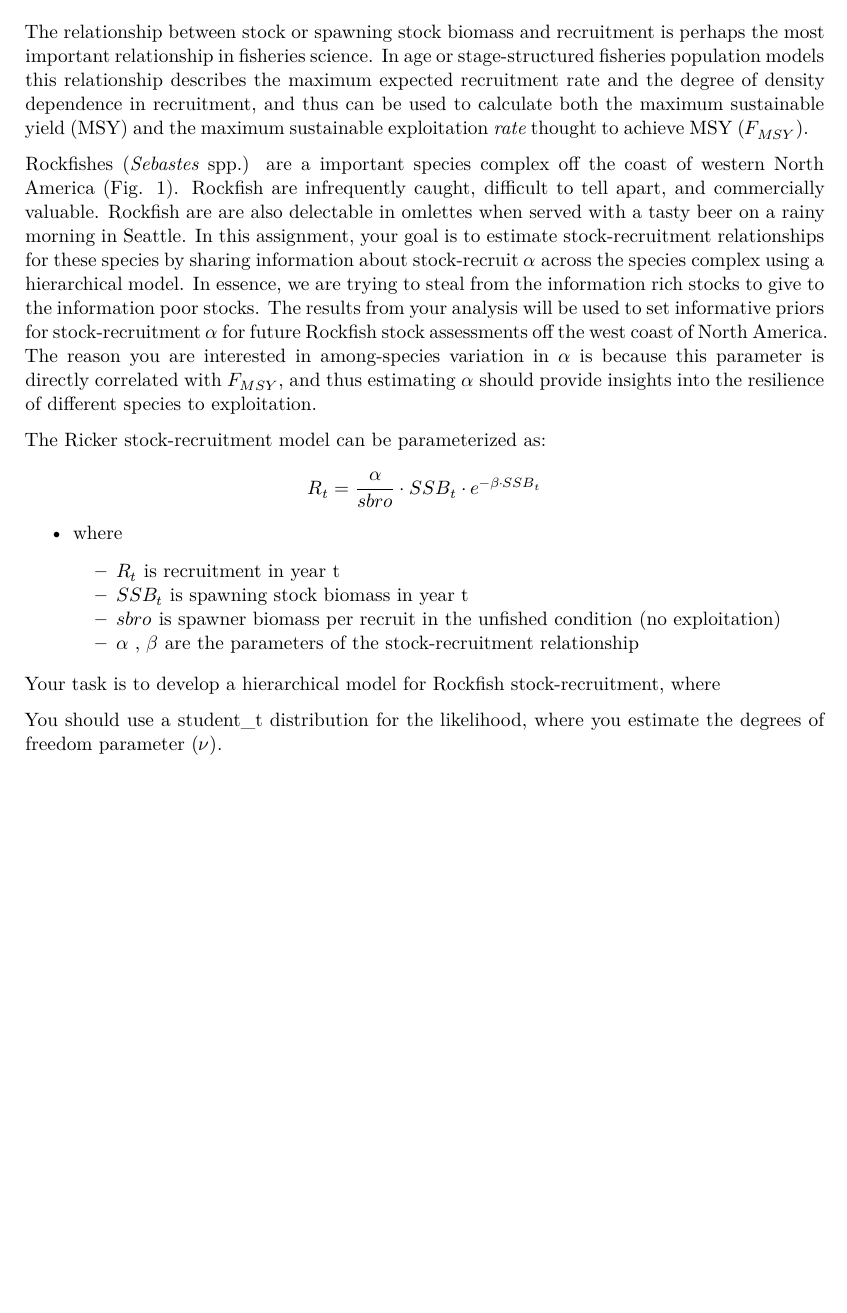
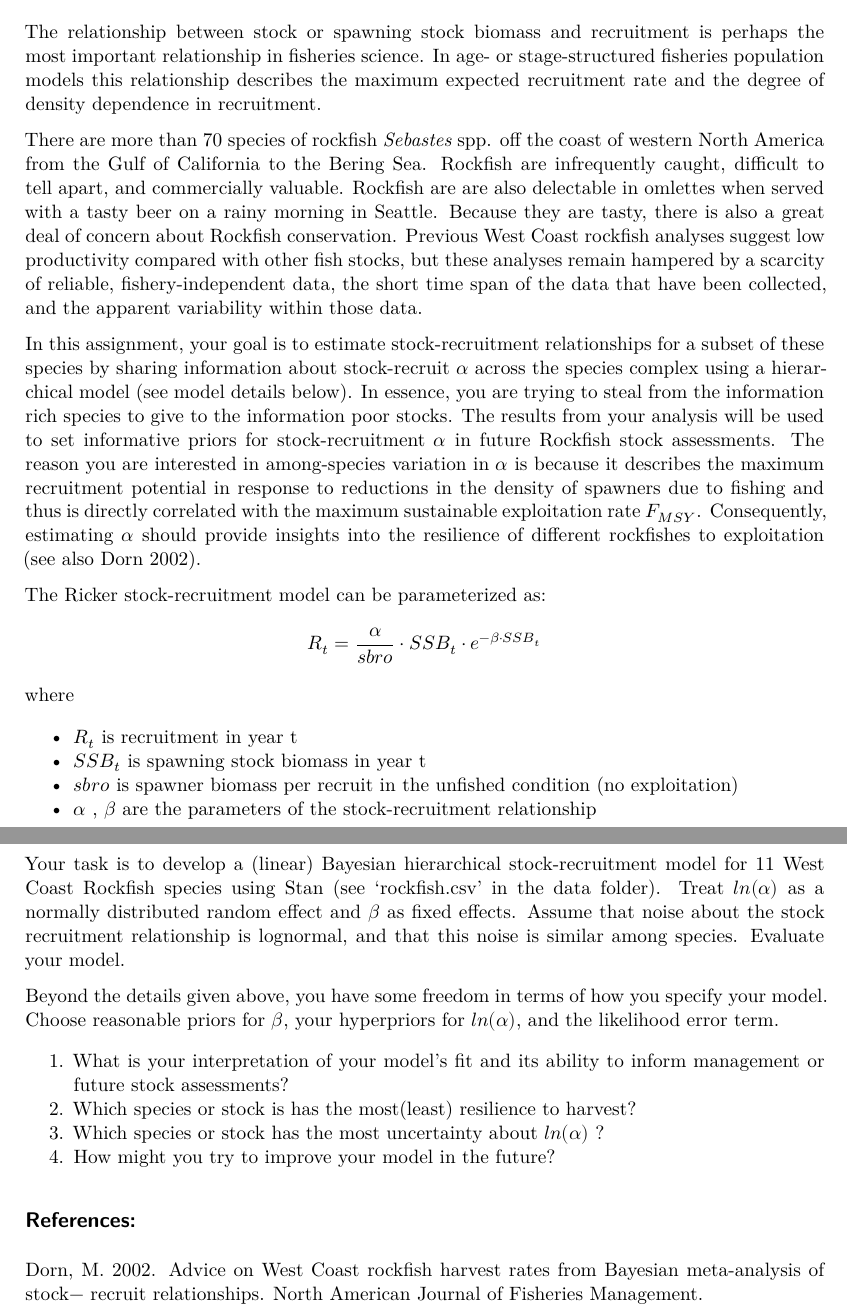
Before and after one commit to QFCatMSU/FW-Bayes, a Quarto document (hwk3/hwk3.qmd): part of the page before the commit and two parts of pages 1 and 2 of 2 after it, the two joined at a grey line, cut so that both start at the same text, the shorter picture padded with empty space. Rendered offline with R 4.5, knitr and Pandoc in place of Quarto, then LaTeX, with nearby package versions.

Commit message:
bump hwk3

```diff
--- a/hwk3/hwk3.qmd
+++ b/hwk3/hwk3.qmd
@@ -12,21 +12,33 @@ format:
 
 ### Background
 
- The relationship between stock or spawning stock biomass and recruitment is perhaps the most important relationship in fisheries science.  In age or stage-structured fisheries population models this relationship describes the maximum expected recruitment rate and the degree of density dependence in recruitment, and thus can be used to calculate both the maximum sustainable yield (MSY) and the maximum sustainable exploitation *rate* thought to achieve MSY ($F_{MSY}$).
+ The relationship between stock or spawning stock biomass and recruitment is perhaps the most important relationship in fisheries science.  In age- or stage-structured fisheries population models this relationship describes the maximum expected recruitment rate and the degree of density dependence in recruitment.
 
- Rockfishes (*Sebastes* spp.) are a important species complex off the coast of western North America (Fig. 1).  Rockfish are infrequently caught, difficult to tell apart, and commercially valuable.  Rockfish are are also delectable in omlettes when served with a tasty beer on a rainy morning in Seattle.  In this assignment, your goal is to estimate stock-recruitment relationships for these species by sharing information about stock-recruit $\alpha$ across the species complex using a hierarchical model. In essence, we are trying to steal from the information rich stocks to give to the information poor stocks.  The results from your analysis will be used to set informative priors for stock-recruitment $\alpha$ for future Rockfish stock assessments off the west coast of North America.  The reason you are interested in among-species variation in $\alpha$ is because this parameter is directly correlated with $F_{MSY}$, and thus estimating $\alpha$ should provide insights into the resilience of different species to exploitation.
+ There are more than 70 species of rockfish *Sebastes* spp. off the coast of western North America from the Gulf of California to the Bering Sea.  Rockfish are infrequently caught, difficult to tell apart, and commercially valuable.  Rockfish are are also delectable in omlettes when served with a tasty beer on a rainy morning in Seattle.  Because they are tasty, there is also a great deal of concern about Rockfish conservation.  Previous West Coast rockfish analyses suggest low productivity compared with other fish stocks, but these analyses remain hampered by a scarcity of reliable, fishery-independent data, the short time span of the data that have been collected, and the apparent variability within those data.
+
+ In this assignment, your goal is to estimate stock-recruitment relationships for a subset of these species by sharing information about stock-recruit $\alpha$ across the species complex using a hierarchical model (see model details below). In essence, you are trying to steal from the information rich species to give to the information poor stocks.  The results from your analysis will be used to set informative priors for stock-recruitment $\alpha$ in future Rockfish stock assessments.  The reason you are interested in among-species variation in $\alpha$ is because it describes the maximum recruitment potential in response to reductions in the density of spawners due to fishing and thus is directly correlated with the maximum sustainable exploitation rate $F_{MSY}$.  Consequently, estimating $\alpha$ should provide insights into the resilience of different rockfishes to exploitation (see also Dorn 2002).
 
 The Ricker stock-recruitment model can be parameterized as:
 $$
 R_{t}=\frac{\alpha}{sbro} \cdot SSB_{t} \cdot e^{-\beta \cdot SSB_{t}}
 $$
 
-- where
+where
+
   - $R_{t}$ is recruitment in year t
   - $SSB_{t}$ is spawning stock biomass in year t
   - $sbro$ is spawner biomass per recruit in the unfished condition (no exploitation)
   - $\alpha$ , $\beta$ are the parameters of the stock-recruitment relationship
 
-Your task is to develop a hierarchical model for Rockfish stock-recruitment, where
+Your task is to develop a (linear) Bayesian hierarchical stock-recruitment model for 11 West Coast Rockfish species using Stan (see 'rockfish.csv' in the data folder).  Treat $ln(\alpha)$ as a normally distributed random effect and $\beta$ as fixed effects. Assume that noise about the stock recruitment relationship is lognormal, and that this noise is similar among species.  Evaluate your model.
 
-You should use a student_t distribution for the likelihood, where you estimate the degrees of freedom parameter ($\nu$).
+Beyond the details given above, you have some freedom in terms of how you specify your model.  Choose reasonable priors for $\beta$, your hyperpriors for $ln(\alpha)$, and the likelihood error term.
+
+1. What is your interpretation of your model's fit and its ability to inform management or future stock assessments?
+2. Which species or stock is has the most(least) resilience to harvest?
+3. Which species or stock has the most uncertainty about $ln(\alpha)$ ?
+4. How might you try to improve your model in the future?
+
+## References:
+
+Dorn, M. 2002.  Advice on West Coast rockfish harvest rates from Bayesian meta-analysis of stock− recruit relationships.  North American Journal of Fisheries Management.
```
Also changed, not shown: hwk3/hwk3.pdf.
